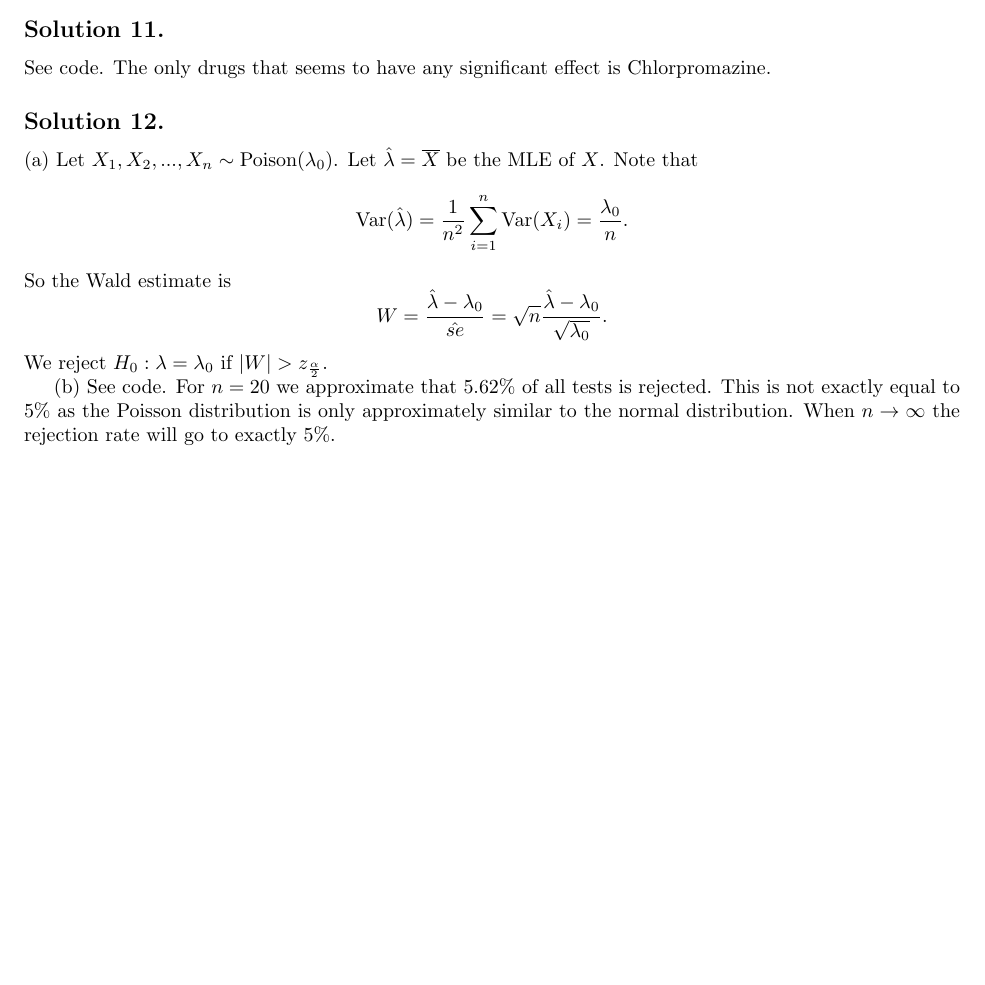
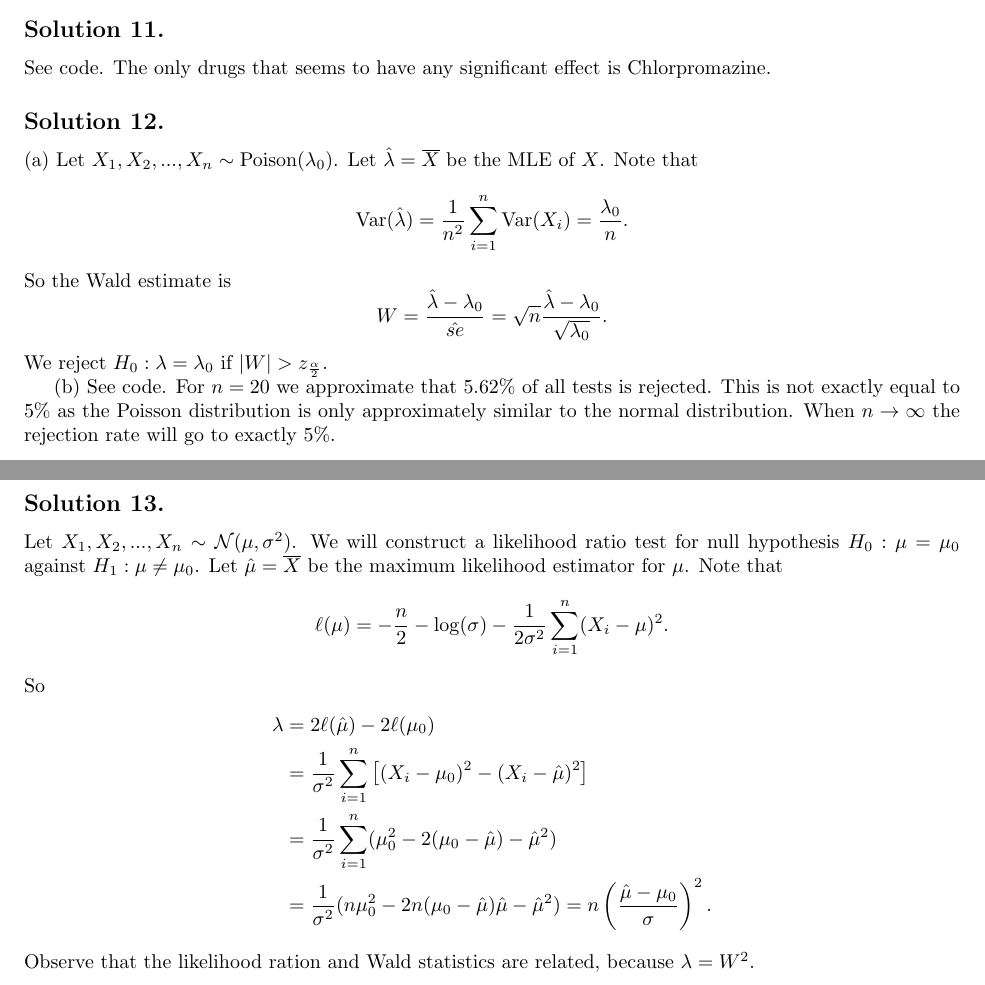
Before and after one commit to noudald/all-of-statistics, a LaTeX document (main.tex, which reads ch10.tex): part of page 2 of 2 before the commit and two parts of pages 2 and 3 of 3 after it, the two joined at a grey line, cut so that both start at the same text, the shorter picture padded with empty space. Compiled offline with pdfLaTeX.

Commit message:
Solution exercise 10.13

```diff
--- a/ch10.tex
+++ b/ch10.tex
@@ -132,3 +132,25 @@ We reject $H_0: \lambda = \lambda_0$ if $|W| > z_{\frac{\alpha}{2}}$.
 For $n = 20$ we approximate that 5.62\% of all tests is rejected.
 This is not exactly equal to 5\% as the Poisson distribution is only approximately similar to the normal distribution.
 When $n \to \infty$ the rejection rate will go to exactly 5\%.
+
+
+\subsection*{Solution 13.}
+
+Let $X_1, X_2, ..., X_n \sim \mathcal{N}(\mu, \sigma^2)$.
+We will construct a likelihood ratio test for null hypothesis $H_0: \mu = \mu_0$ against $H_1: \mu \neq \mu_0$.
+Let $\hat{\mu} = \overline{X}$ be the maximum likelihood estimator for $\mu$.
+Note that
+$$
+\ell(\mu) = -\frac{n}{2} - \mathrm{log}(\sigma) - \frac{1}{2\sigma^2} \sum_{i=1}^n (X_i - \mu)^2.
+$$
+So
+\begin{equation*}
+\begin{split}
+\lambda &= 2\ell(\hat{\mu}) - 2\ell(\mu_0) \\
+    &= \frac{1}{\sigma^2} \sum_{i=1}^n \left[ (X_i - \mu_0)^2 - (X_i - \hat{\mu})^2 \right] \\
+    &= \frac{1}{\sigma^2} \sum_{i=1}^n (\mu_0^2 - 2(\mu_0 - \hat{\mu}) - \hat{\mu}^2) \\
+    &= \frac{1}{\sigma^2} (n\mu_0^2 - 2n(\mu_0 - \hat{\mu})\hat{\mu} - \hat{\mu}^2)
+    = n \left(\frac{\hat{\mu} - \mu_0}{\sigma}\right)^2.
+\end{split}
+\end{equation*}
+Observe that the likelihood ration and Wald statistics are related, because $\lambda = W^2$.
```
